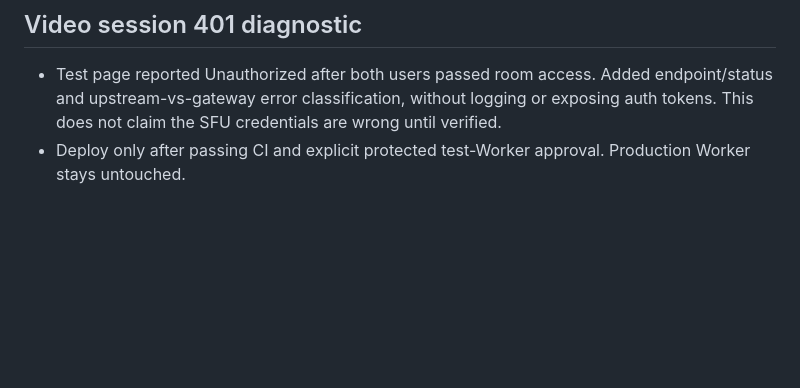
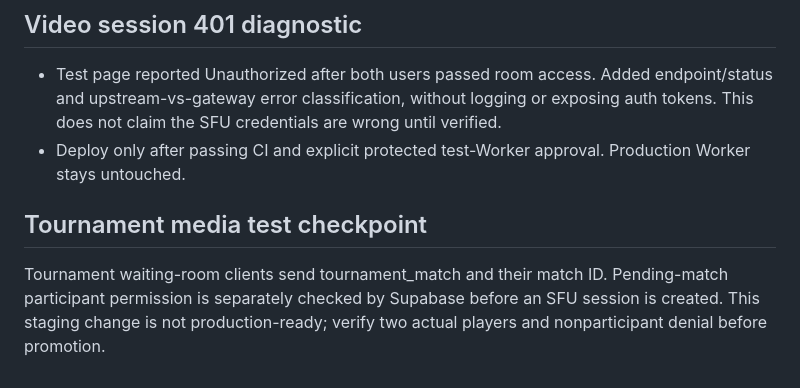
Before and after one commit to sotkajervi/DartArena, a Markdown page: cloudflare/SFU_SECURITY_STAGING.md, the part around the change. GitHub-like rendering; blank space fills up the shorter version.

Commit message:
Redeploy tournament media preview after approved authorization update [deploy-sfu-preview]

```diff
--- a/cloudflare/SFU_SECURITY_STAGING.md
+++ b/cloudflare/SFU_SECURITY_STAGING.md
@@ -127,3 +127,6 @@ if tests fail.
 ## Video session 401 diagnostic
 - Test page reported Unauthorized after both users passed room access. Added endpoint/status and upstream-vs-gateway error classification, without logging or exposing auth tokens. This does not claim the SFU credentials are wrong until verified.
 - Deploy only after passing CI and explicit protected test-Worker approval. Production Worker stays untouched.
+
+## Tournament media test checkpoint
+Tournament waiting-room clients send tournament_match and their match ID. Pending-match participant permission is separately checked by Supabase before an SFU session is created. This staging change is not production-ready; verify two actual players and nonparticipant denial before promotion.
```
